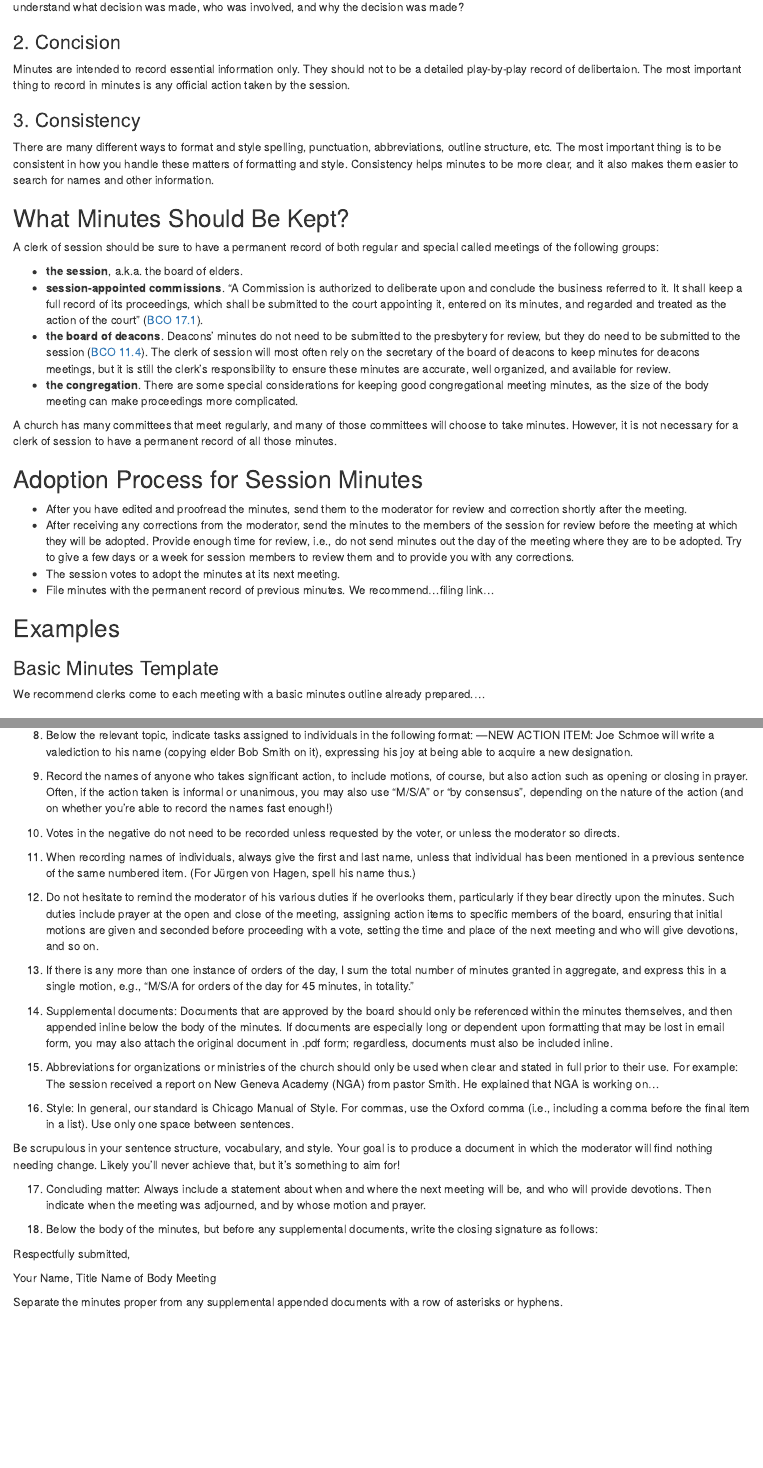
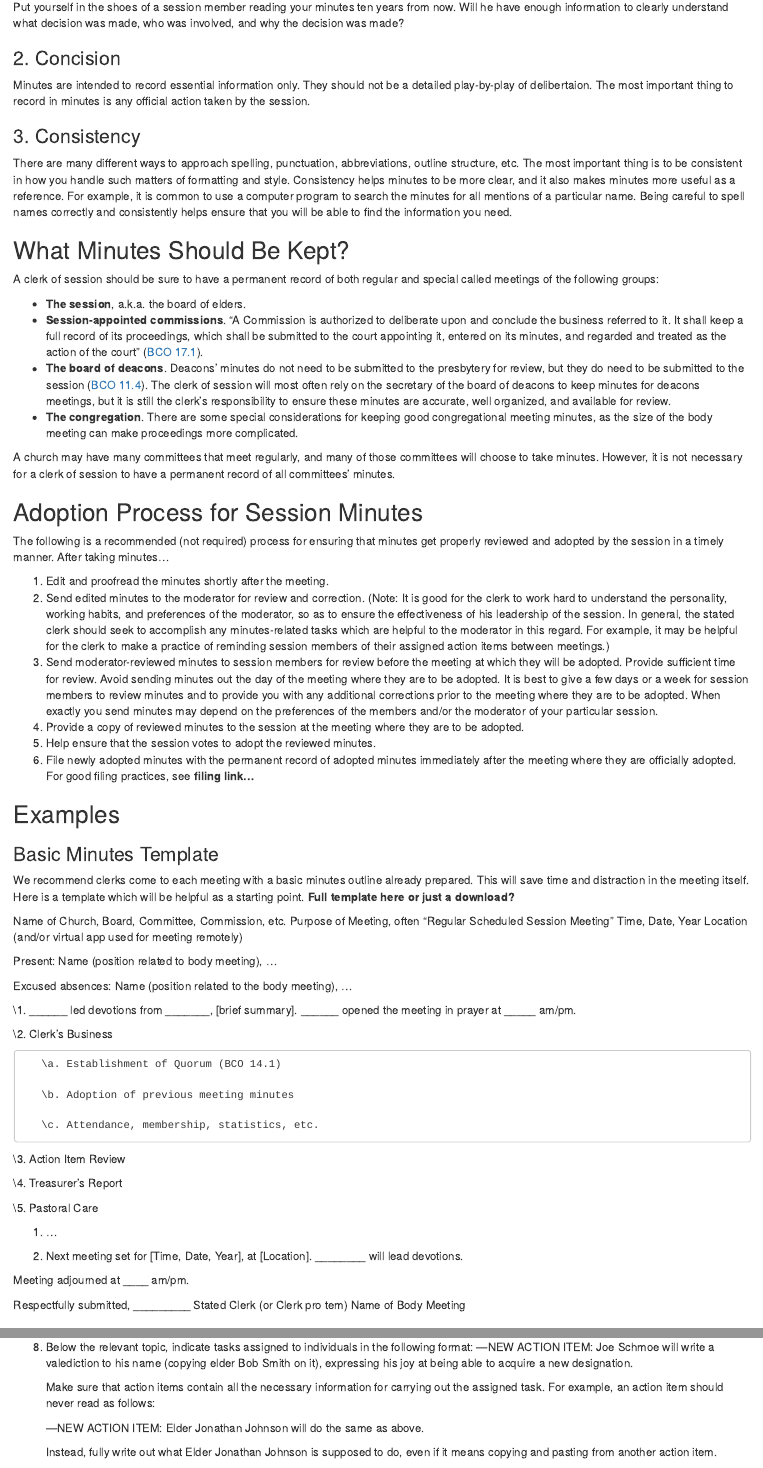
Before and after one commit to Evangel-Presbytery/clerks-handbook, an R Markdown document (03-keeping-minutes.Rmd): the page in a window 1100 px wide, from 330 px down before the commit and from 310 px down after it, and a second part further down, joined at a grey line. Rendered offline with R 4.5, knitr and Pandoc, with nearby package versions; drawn as R Markdown's standard HTML page in place of the format the file asks for.

Commit message:
Alex preparing draft of his sections for meeting on 4/1/22

```diff
--- a/03-keeping-minutes.Rmd
+++ b/03-keeping-minutes.Rmd
@@ -8,3 +8,4 @@ Meeting minutes are the official record of the decisions of a deliberative body.
 
 ### 1. Clarity {-}
 
+Put yourself in the shoes of a session member reading your minutes ten years from now. Will he have enough information to clearly understand what decision was made, who was involved, and why the decision was made?
@@ -12,32 +12,80 @@ Put yourself in the shoes of a session member reading your minutes ten years fro
 
 ### 2. Concision {-}
 
-Minutes are intended to record essential information only. They should not to be a detailed play-by-play record of delibertaion. The most important thing to record in minutes is any official action taken by the session.
+Minutes are intended to record essential information only. They should not be a detailed play-by-play of delibertaion. The most important thing to record in minutes is any official action taken by the session.
 
 ### 3. Consistency {-}
 
-There are many different ways to format and style spelling, punctuation, abbreviations, outline structure, etc. The most important thing is to be consistent in how you handle these matters of formatting and style. Consistency helps minutes to be more clear, and it also makes them easier to search for names and other information.
+There are many different ways to approach spelling, punctuation, abbreviations, outline structure, etc. The most important thing is to be consistent in how you handle such matters of formatting and style. Consistency helps minutes to be more clear, and it also makes minutes more useful as a reference. For example, it is common to use a computer program to search the minutes for all mentions of a particular name. Being careful to spell names correctly and consistently helps ensure that you will be able to find the information you need.
 
 ## What Minutes Should Be Kept?
 
 A clerk of session should be sure to have a permanent record of both regular and special called meetings of the following groups:
 
-* **the session**, a.k.a. the board of elders.
-* **session-appointed commissions**. "A Commission is authorized to deliberate upon and conclude the business referred to it. It shall keep a full record of its proceedings, which shall be submitted to the court appointing it, entered on its minutes, and regarded and treated as the action of the court" ([BCO 17.1](https://evangel.pressbooks.com/chapter/17-ecclesiastical-commissions/)).
-* **the board of deacons**. Deacons' minutes do not need to be submitted to the presbytery for review, but they do need to be submitted to the session ([BCO 11.4](https://evangel.pressbooks.com/chapter/11-the-deacon/)). The clerk of session will most often rely on the secretary of the board of deacons to keep minutes for deacons meetings, but it is still the clerk's responsibility to ensure these minutes are accurate, well organized, and available for review.
-* **the congregation**. There are some special considerations for keeping good congregational meeting minutes, as the size of the body meeting can make proceedings more complicated.
+* **The session**, a.k.a. the board of elders.
+* **Session-appointed commissions**. "A Commission is authorized to deliberate upon and conclude the business referred to it. It shall keep a full record of its proceedings, which shall be submitted to the court appointing it, entered on its minutes, and regarded and treated as the action of the court" ([BCO 17.1](https://evangel.pressbooks.com/chapter/17-ecclesiastical-commissions/)).
+* **The board of deacons**. Deacons' minutes do not need to be submitted to the presbytery for review, but they do need to be submitted to the session ([BCO 11.4](https://evangel.pressbooks.com/chapter/11-the-deacon/)). The clerk of session will most often rely on the secretary of the board of deacons to keep minutes for deacons meetings, but it is still the clerk's responsibility to ensure these minutes are accurate, well organized, and available for review.
+* **The congregation**. There are some special considerations for keeping good congregational meeting minutes, as the size of the body meeting can make proceedings more complicated.
 
-A church has many committees that meet regularly, and many of those committees will choose to take minutes. However, it is not necessary for a clerk of session to have a permanent record of all those minutes.
+A church may have many committees that meet regularly, and many of those committees will choose to take minutes. However, it is not necessary for a clerk of session to have a permanent record of all committees' minutes.
 
 ## Adoption Process for Session Minutes
 
-* After you have edited and proofread the minutes, send them to the moderator for review and correction shortly after the meeting.
-* After receiving any corrections from the moderator, send the minutes to the members of the session for review before the meeting at which they will be adopted. Provide enough time for review, i.e., do not send minutes out the day of the meeting where they are to be adopted. Try to give a few days or a week for session members to review them and to provide you with any corrections.
-* The session votes to adopt the minutes at its next meeting.
-* File minutes with the permanent record of previous minutes. We recommend…filing link…
+The following is a recommended (not required) process for ensuring that minutes get properly reviewed and adopted by the session in a timely manner. After taking minutes…
+
+1. Edit and proofread the minutes shortly after the meeting.
+2. Send edited minutes to the moderator for review and correction. (Note: It is good for the clerk to work hard to understand the personality, working habits, and preferences of the moderator, so as to ensure the effectiveness of his leadership of the session. In general, the stated clerk should seek to accomplish any minutes-related tasks which are helpful to the moderator in this regard. For example, it may be helpful for the clerk to make a practice of reminding session members of their assigned action items between meetings.)
+3. Send moderator-reviewed minutes to session members for review before the meeting at which they will be adopted. Provide sufficient time for review. Avoid sending minutes out the day of the meeting where they are to be adopted. It is best to give a few days or a week for session members to review minutes and to provide you with any additional corrections prior to the meeting where they are to be adopted. When exactly you send minutes may depend on the preferences of the members and/or the moderator of your particular session.
+4. Provide a copy of reviewed minutes to the session at the meeting where they are to be adopted.
+5. Help ensure that the session votes to adopt the reviewed minutes.
+6. File newly adopted minutes with the permanent record of adopted minutes immediately after the meeting where they are officially adopted. For good filing practices, see **filing link…**
 
 ## Examples
 
 ### Basic Minutes Template
 
-We recommend clerks come to each meeting with a basic minutes outline already prepared.…
+We recommend clerks come to each meeting with a basic minutes outline already prepared. This will save time and distraction in the meeting itself. Here is a template which will be helpful as a starting point. **Full template here or just a download?**
+
+   Name of Church, Board, Committee, Commission, etc.
+   Purpose of Meeting, often “Regular Scheduled Session Meeting”
+   Time, Date, Year
+   Location (and/or virtual app used for meeting remotely)
+
+   Present: Name (position related to body meeting), …
+
+   Excused absences: Name (position related to the body meeting), …
+
+
+   \1. ______ led devotions from _______, [brief summary]. ______ opened the meeting in prayer at _____ am/pm.
+
+
+   \2. Clerk’s Business
+
+       \a. Establishment of Quorum (BCO 14.1)
+
+       \b. Adoption of previous meeting minutes
+
+       \c. Attendance, membership, statistics, etc.
+
+   \3. Action Item Review
+
+
+   \4. Treasurer’s Report
+
+
+   \5. Pastoral Care
+
+
+   #. …
+
+
+   #. Next meeting set for [Time, Date, Year], at [Location]. ________ will lead devotions.
+
+
+   Meeting adjourned at ____ am/pm.
+
+
+   Respectfully submitted,
+   _________
+   Stated Clerk (or Clerk pro tem)
+   Name of Body Meeting
@@ -91,24 +145,28 @@ In addition, many decisions will be declared by the moderator to be "by consensu
+   Make sure that action items contain all the necessary information for carrying out the assigned task. For example, an action item should never read as follows:
+
+      —NEW ACTION ITEM: Elder Jonathan Johnson will do the same as above.
+
+   Instead, fully write out what Elder Jonathan Johnson is supposed to do, even if it means copying and pasting from another action item.
 
 9. Record the names of anyone who takes significant action, to include motions, of course, but also action such as opening or closing in prayer. Often, if the action taken is informal or unanimous, you may also use "M/S/A" or "by consensus", depending on the nature of the action (and on whether you’re able to record the names fast enough!)
 
 10. Votes in the negative do not need to be recorded unless requested by the voter, or unless the moderator so directs.
 
-11. When recording names of individuals, always give the first and last name, unless that individual has been mentioned in a previous sentence of the same numbered item. (For Jürgen von Hagen, spell his name thus.)
+11. When recording names of individuals, always give the first and last name, unless that individual has been mentioned in a previous sentence of the same numbered item.
 
 12. Do not hesitate to remind the moderator of his various duties if he overlooks them, particularly if they bear directly upon the minutes. Such duties include prayer at the open and close of the meeting, assigning action items to specific members of the board, ensuring that initial motions are given and seconded before proceeding with a vote, setting the time and place of the next meeting and who will give devotions, and so on.
 
-13. If there is any more than one instance of orders of the day, I sum the total number of minutes granted in aggregate, and express this in a single motion, e.g., "M/S/A for orders of the day for 45 minutes, in totality."
+13. If there is any more than one instance of orders of the day, sum the total number of minutes granted in aggregate, and express this in a single motion, e.g., "M/S/A for orders of the day for 45 minutes, in totality."
 
-14. Supplemental documents: Documents that are approved by the board should only be referenced within the minutes themselves, and then appended inline below the body of the minutes. If documents are especially long or dependent upon formatting that may be lost in email form, you may also attach the original document in .pdf form; regardless, documents must also be included inline.
+14. Supplemental documents: Documents that are approved by the board should only be referenced within the minutes themselves, and then appended inline below the body of the minutes. If documents are especially long or dependent upon formatting that may be lost in email form, you may also attach the original document as a PDF; regardless, documents must also be included inline.
 
-15. Abbreviations for organizations or ministries of the church should only be used when clear and stated in full prior to their use. For example: The session received a report on New Geneva Academy (NGA) from pastor Smith. He explained that NGA is working on…
+15. Abbreviations for organizations or ministries of the church should only be used when clear and stated in full prior to their use. For example: The session received a report on New Geneva Academy (NGA) from Pastor Smith. He explained that NGA is working on…
 
 16. Style: In general, our standard is Chicago Manual of Style. For commas, use the Oxford comma (i.e., including a comma before the final item in a list). Use only one space between sentences.
 
-Be scrupulous in your sentence structure, vocabulary, and style. Your goal is to produce a document in which the moderator will find nothing needing change. Likely you’ll never achieve that, but it’s something to aim for!
+   Be scrupulous in your sentence structure, vocabulary, and style. Your goal is to produce a document in which the moderator will find nothing needing change. Likely you’ll never achieve that, but it’s something to aim for!
 
 17. Concluding matter: Always include a statement about when and where the next meeting will be, and who will provide devotions. Then indicate when the meeting was adjourned, and by whose motion and prayer.
 
 18. Below the body of the minutes, but before any supplemental documents, write the closing signature as follows:
 
-Respectfully submitted,
@@ -115,5 +176,2 @@ Respectfully submitted,
 
-Your Name, Title
-Name of Body Meeting
-
-Separate the minutes proper from any supplemental appended documents with a row of asterisks or hyphens.
+19. Separate the minutes proper from any supplemental appended documents with a row of asterisks or hyphens.
```
Also changed, not shown: index.Rmd (+1 -0 lines), 03-keeping-minutes.Rmd (48 more changed lines).
